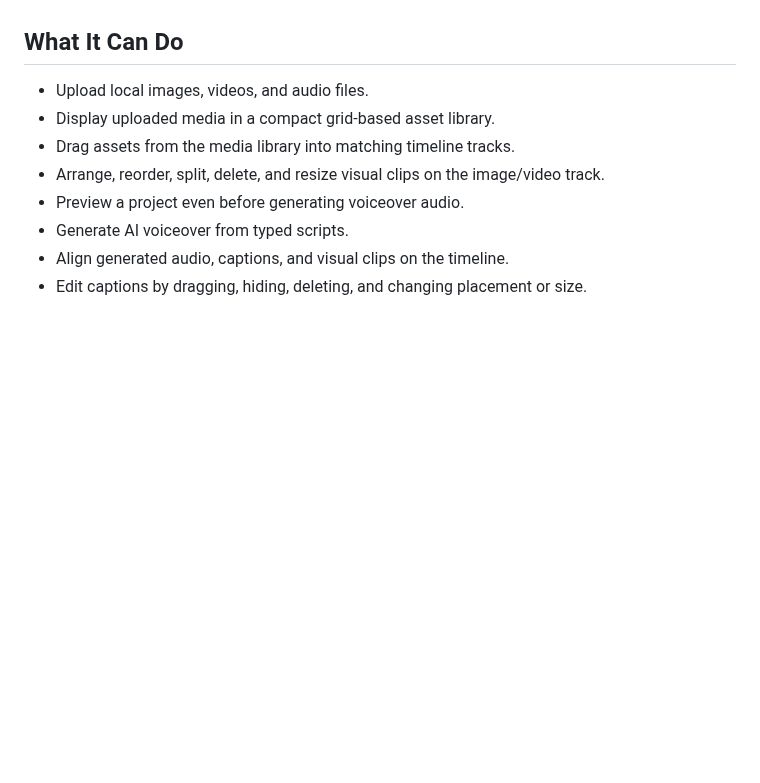
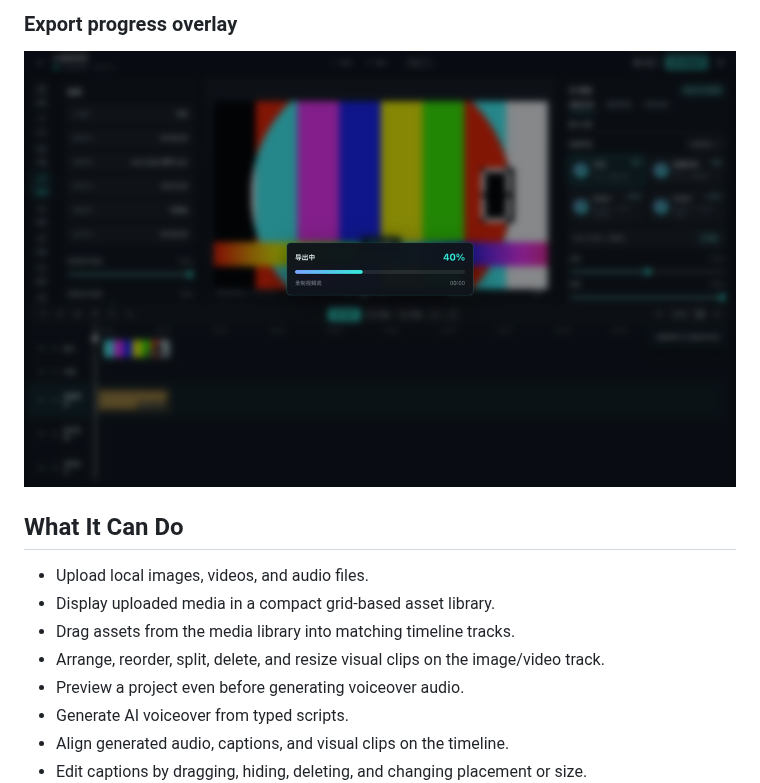
Before and after one commit to MartinDelophy/ai-video-editor, a Markdown page: README.md, the part around one of its changes. GitHub-like rendering; pictures changed too: docs/screenshots/export-progress.png (added); blank space fills up the shorter version.

Commit message:
Add README screenshots

```diff
--- a/README.md
+++ b/README.md
@@ -6,3 +21,6 @@ A browser-first AI video editor for image/video timelines, AI voiceover generati
+### Export progress overlay
+
+![Export progress overlay](docs/screenshots/export-progress.png)
 
 ## What It Can Do
 
```
Also changed, not shown: other parts of README.md (+15 -0 lines), README.zh-CN.md (+18 -0 lines), docs/screenshots/editor-empty-en.png (added), docs/screenshots/editor-timeline.png (added), docs/screenshots/voice-caption-alignment.png (added).
